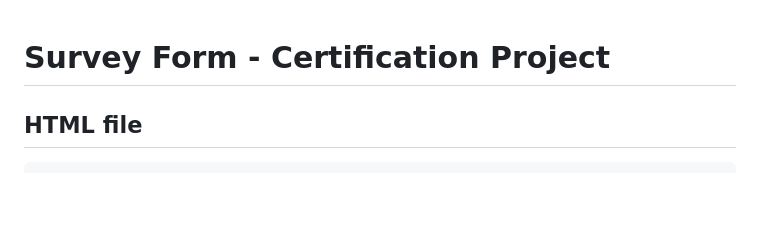
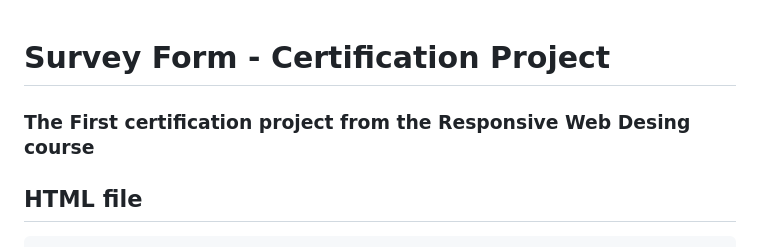
Before and after one commit to Joviviz/freeCodeCamp, a Markdown page: Responsive Web Desing/Certification Project-Survey Form/README.md, the part around the change. Drawn GitHub-style; blank space fills up the shorter version.

````diff
--- a/Responsive Web Desing/Certification Project-Survey Form/README.md
+++ b/Responsive Web Desing/Certification Project-Survey Form/README.md
@@ -1,4 +1,6 @@
 # Survey Form - Certification Project
+
+### The First certification project from the Responsive Web Desing course
 
 ## HTML file
 ```html
````
